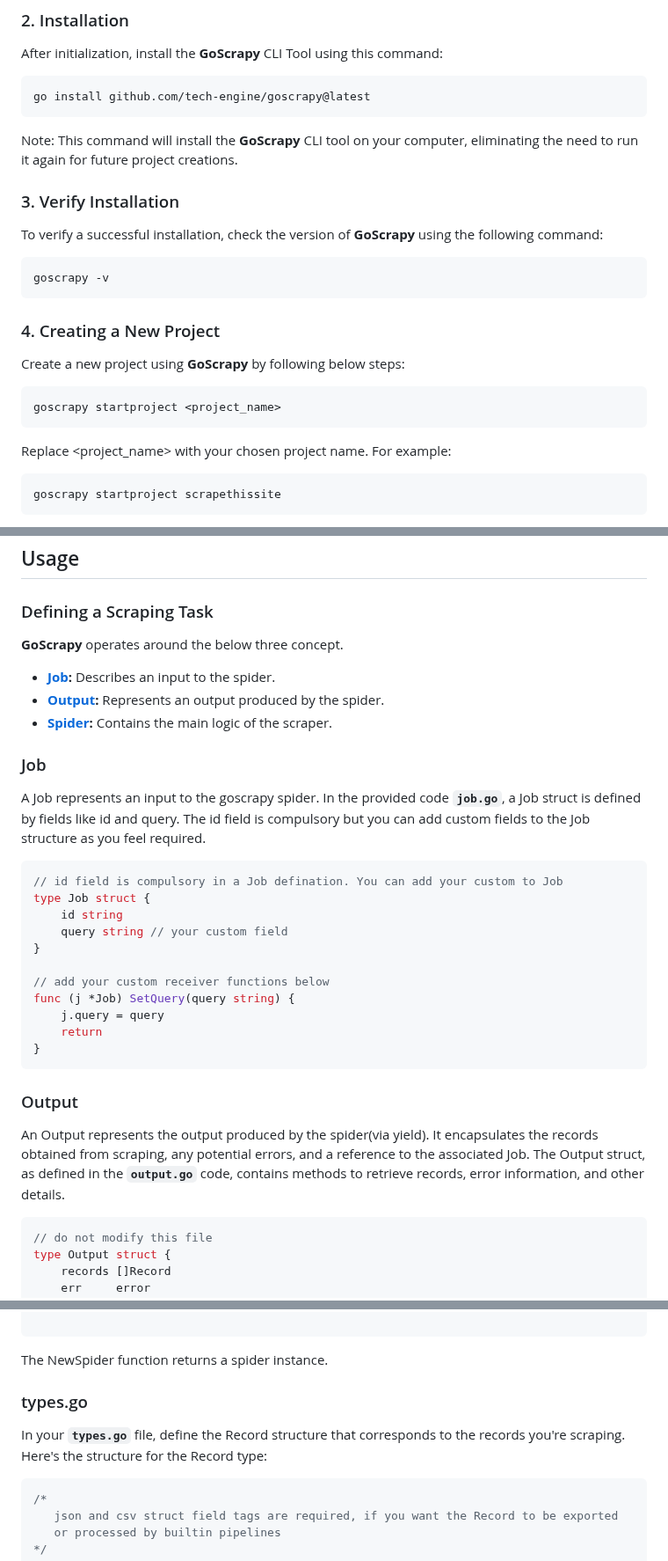
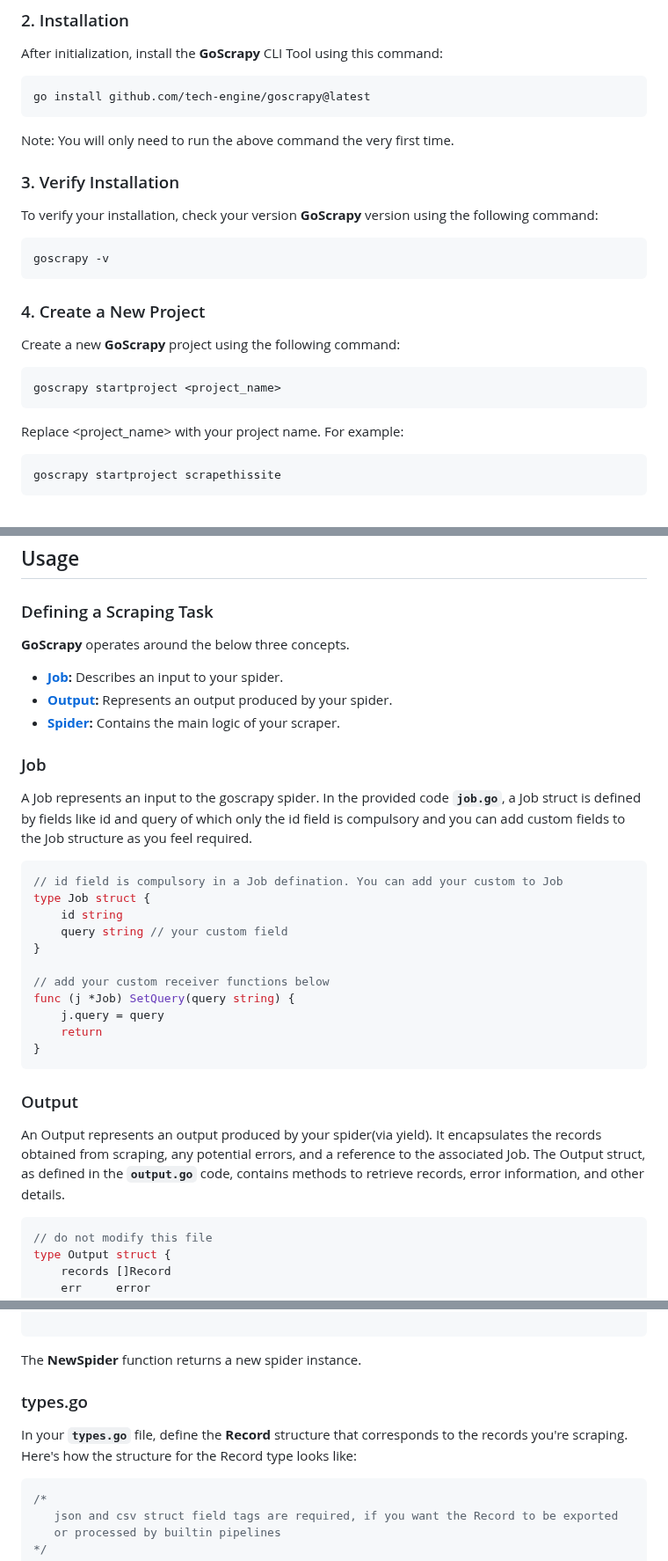
Before and after one commit to tech-engine/goscrapy, a Markdown page: README.md, 3 parts joined by grey strips. Shown at 88% size. Drawn GitHub-style.

Commit message:
chore: update README

````diff
--- a/README.md
+++ b/README.md
@@ -26,21 +26,21 @@ After initialization, install the **GoScrapy** CLI Tool using this command:
 ```sh
 go install github.com/tech-engine/goscrapy@latest
 ```
-Note: This command will install the **GoScrapy** CLI tool on your computer, eliminating the need to run it again for future project creations.
+Note: You will only need to run the above command the very first time.
 
 ### 3. Verify Installation
-To verify a successful installation, check the version of **GoScrapy** using the following command:
+To verify your installation, check your version **GoScrapy** version using the following command:
 
 ```sh
 goscrapy -v
 ```
-### 4. Creating a New Project
-Create a new project using **GoScrapy** by following below steps:
+### 4. Create a New Project
+Create a new **GoScrapy** project using the following command:
 
 ```sh
 goscrapy startproject <project_name>
 ```
-Replace <project_name> with your chosen project name. For example:
+Replace <project_name> with your project name. For example:
 
 ```sh
 goscrapy startproject scrapethissite
@@ -65,15 +65,15 @@ PS D:\My-Projects\go\go-test-scrapy> goscrapy startproject scrapethissite
 
 ## Usage
 ### Defining a Scraping Task
-**GoScrapy** operates around the below three concept.
+**GoScrapy** operates around the below three concepts.
 
-- **[Job](#job):** Describes an input to the spider.
-- **[Output](#output):** Represents an output produced by the spider.
-- **[Spider](#spider):** Contains the main logic of the scraper.
+- **[Job](#job):** Describes an input to your spider.
+- **[Output](#output):** Represents an output produced by your spider.
+- **[Spider](#spider):** Contains the main logic of your scraper.
 
 
 ### Job
-A Job represents an input to the goscrapy spider. In the provided code __`job.go`__, a Job struct is defined by fields like id and query. The id field is compulsory but you can add custom fields to the Job structure as you feel required.
+A Job represents an input to the goscrapy spider. In the provided code __`job.go`__, a Job struct is defined by fields like id and query of which only the id field is compulsory and you can add custom fields to the Job structure as you feel required.
 
 ```go
 // id field is compulsory in a Job defination. You can add your custom to Job
@@ -90,7 +90,7 @@ func (j *Job) SetQuery(query string) {
 ```
 
 ### Output
-An Output represents the output produced by the spider(via yield). It encapsulates the records obtained from scraping, any potential errors, and a reference to the associated Job. The Output struct, as defined in the __`output.go`__ code, contains methods to retrieve records, error information, and other details.
+An Output represents an output produced by your spider(via yield). It encapsulates the records obtained from scraping, any potential errors, and a reference to the associated Job. The Output struct, as defined in the __`output.go`__ code, contains methods to retrieve records, error information, and other details.
 
 ```go
 // do not modify this file
@@ -163,10 +163,10 @@ func (s *Spider) parse(ctx context.Context, response core.ResponseReader) {
 }
 
 ```
-The NewSpider function returns a spider instance.
+The **NewSpider** function returns a new spider instance.
 
 ### types.go
-In your __`types.go`__ file, define the Record structure that corresponds to the records you're scraping. Here's the structure for the Record type:
+In your __`types.go`__ file, define the **Record** structure that corresponds to the records you're scraping. Here's how the structure for the Record type looks like:
 
 ```go
 /*
````
Also changed, not shown: other parts of README.md (+6 -6 lines).
